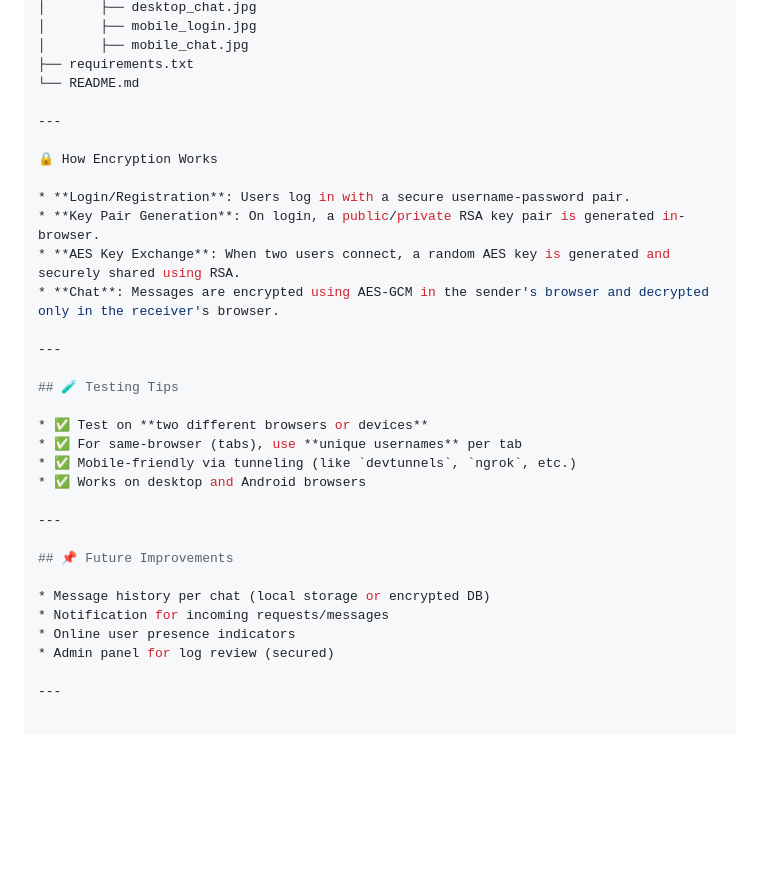
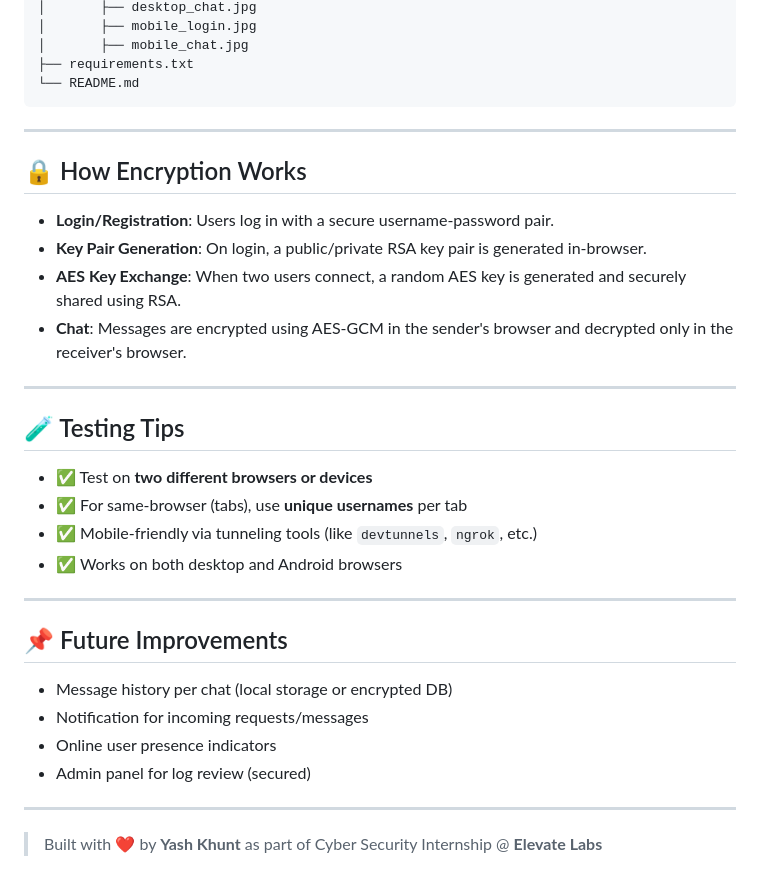
Before and after one commit to yashrk3103/secure-chat-app, a Markdown page: README.md, the part around one of its changes. Drawn GitHub-style; blank space fills up the shorter version.

````diff
--- a/README.md
+++ b/README.md
@@ -98,32 +109,35 @@ secure-chat-app/
 │       ├── mobile_chat.jpg
 ├── requirements.txt
 └── README.md
+```
 
 ---
 
-🔒 How Encryption Works
+## 🔒 How Encryption Works
 
-* **Login/Registration**: Users log in with a secure username-password pair.
-* **Key Pair Generation**: On login, a public/private RSA key pair is generated in-browser.
-* **AES Key Exchange**: When two users connect, a random AES key is generated and securely shared using RSA.
-* **Chat**: Messages are encrypted using AES-GCM in the sender's browser and decrypted only in the receiver's browser.
+- **Login/Registration**: Users log in with a secure username-password pair.
+- **Key Pair Generation**: On login, a public/private RSA key pair is generated in-browser.
+- **AES Key Exchange**: When two users connect, a random AES key is generated and securely shared using RSA.
+- **Chat**: Messages are encrypted using AES-GCM in the sender's browser and decrypted only in the receiver's browser.
 
 ---
 
 ## 🧪 Testing Tips
 
-* ✅ Test on **two different browsers or devices**
-* ✅ For same-browser (tabs), use **unique usernames** per tab
-* ✅ Mobile-friendly via tunneling (like `devtunnels`, `ngrok`, etc.)
-* ✅ Works on desktop and Android browsers
+- ✅ Test on **two different browsers or devices**
+- ✅ For same-browser (tabs), use **unique usernames** per tab
+- ✅ Mobile-friendly via tunneling tools (like `devtunnels`, `ngrok`, etc.)
+- ✅ Works on both desktop and Android browsers
 
 ---
 
 ## 📌 Future Improvements
 
-* Message history per chat (local storage or encrypted DB)
-* Notification for incoming requests/messages
-* Online user presence indicators
-* Admin panel for log review (secured)
+- Message history per chat (local storage or encrypted DB)
+- Notification for incoming requests/messages
+- Online user presence indicators
+- Admin panel for log review (secured)
 
 ---
+
+> Built with ❤️ by **Yash Khunt** as part of Cyber Security Internship @ **Elevate Labs**
````
Also changed, not shown: other parts of README.md (+26 -15 lines).
